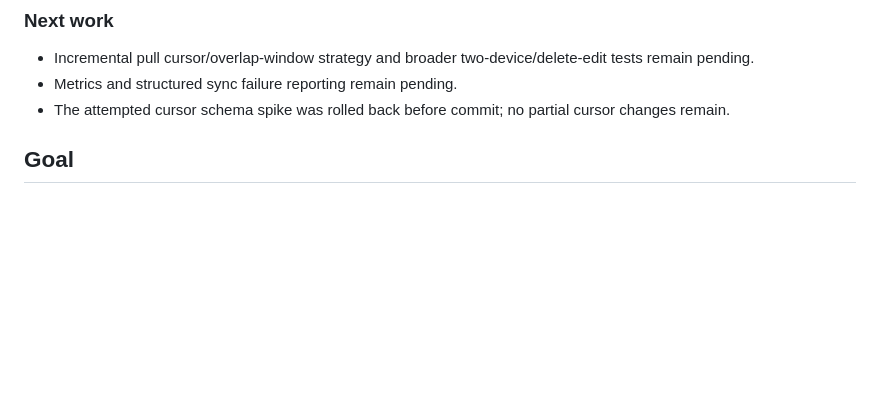
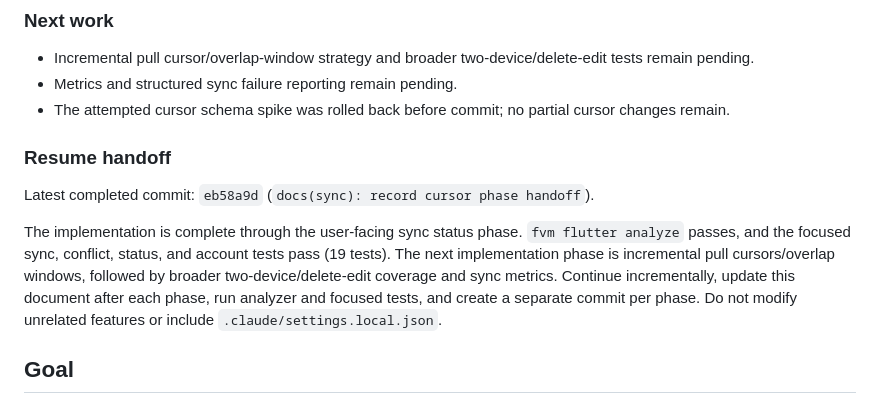
Before and after one commit to Kunjshingala/LinkHive, a Markdown page: docs/issue/offline_first_sync_engine.md, the part around the change. Rendered like a GitHub page; blank space fills up the shorter version.

Commit message:
docs(sync): add resume handoff

```diff
--- a/docs/issue/offline_first_sync_engine.md
+++ b/docs/issue/offline_first_sync_engine.md
@@ -45,6 +45,12 @@ This section is the handoff record for continuing the refactor across sessions.
 - Incremental pull cursor/overlap-window strategy and broader two-device/delete-edit tests remain pending.
 - Metrics and structured sync failure reporting remain pending.
 - The attempted cursor schema spike was rolled back before commit; no partial cursor changes remain.
+
+### Resume handoff
+
+Latest completed commit: `eb58a9d` (`docs(sync): record cursor phase handoff`).
+
+The implementation is complete through the user-facing sync status phase. `fvm flutter analyze` passes, and the focused sync, conflict, status, and account tests pass (19 tests). The next implementation phase is incremental pull cursors/overlap windows, followed by broader two-device/delete-edit coverage and sync metrics. Continue incrementally, update this document after each phase, run analyzer and focused tests, and create a separate commit per phase. Do not modify unrelated features or include `.claude/settings.local.json`.
 
 ## Goal
 
```
